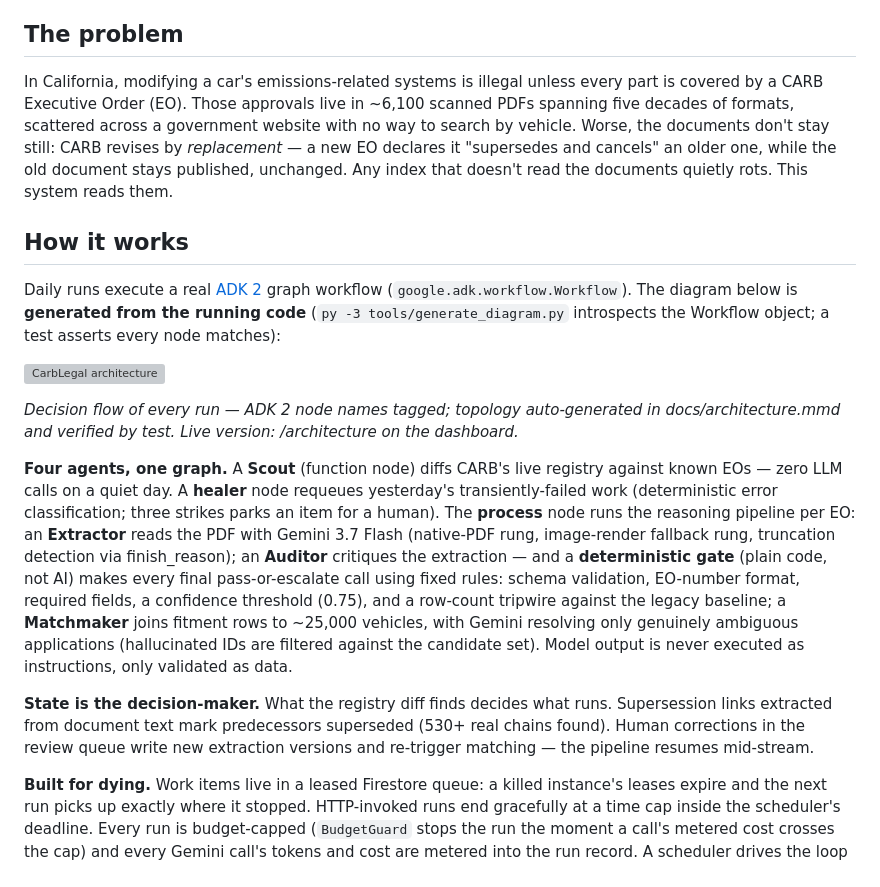
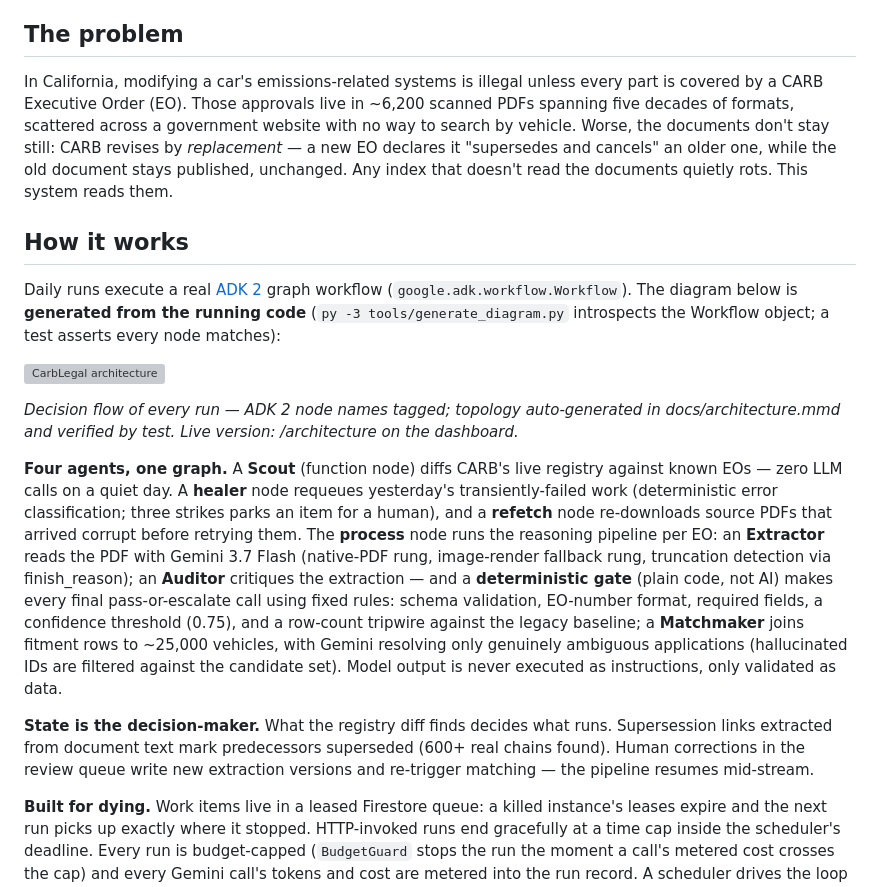
Before and after one commit to bunger78/hackathon-carb-eo-pipeline, a Markdown page: README.md, the part around one of its changes. Drawn GitHub-style; grey boxes are pictures that could not be loaded.

```diff
--- a/README.md
+++ b/README.md
@@ -8,7 +8,7 @@
 
 ## The problem
 
-In California, modifying a car's emissions-related systems is illegal unless every part is covered by a CARB Executive Order (EO). Those approvals live in ~6,100 scanned PDFs spanning five decades of formats, scattered across a government website with no way to search by vehicle. Worse, the documents don't stay still: CARB revises by *replacement* — a new EO declares it "supersedes and cancels" an older one, while the old document stays published, unchanged. Any index that doesn't read the documents quietly rots. This system reads them.
+In California, modifying a car's emissions-related systems is illegal unless every part is covered by a CARB Executive Order (EO). Those approvals live in ~6,200 scanned PDFs spanning five decades of formats, scattered across a government website with no way to search by vehicle. Worse, the documents don't stay still: CARB revises by *replacement* — a new EO declares it "supersedes and cancels" an older one, while the old document stays published, unchanged. Any index that doesn't read the documents quietly rots. This system reads them.
 
 ## How it works
 
@@ -18,9 +18,9 @@ Daily runs execute a real [ADK 2](https://google.github.io/adk-docs/) graph work
 
 *Decision flow of every run — ADK 2 node names tagged; topology auto-generated in docs/architecture.mmd and verified by test. Live version: /architecture on the dashboard.*
 
-**Four agents, one graph.** A **Scout** (function node) diffs CARB's live registry against known EOs — zero LLM calls on a quiet day. A **healer** node requeues yesterday's transiently-failed work (deterministic error classification; three strikes parks an item for a human). The **process** node runs the reasoning pipeline per EO: an **Extractor** reads the PDF with Gemini 3.7 Flash (native-PDF rung, image-render fallback rung, truncation detection via finish_reason); an **Auditor** critiques the extraction — and a **deterministic gate** (plain code, not AI) makes every final pass-or-escalate call using fixed rules: schema validation, EO-number format, required fields, a confidence threshold (0.75), and a row-count tripwire against the legacy baseline; a **Matchmaker** joins fitment rows to ~25,000 vehicles, with Gemini resolving only genuinely ambiguous applications (hallucinated IDs are filtered against the candidate set). Model output is never executed as instructions, only validated as data.
+**Four agents, one graph.** A **Scout** (function node) diffs CARB's live registry against known EOs — zero LLM calls on a quiet day. A **healer** node requeues yesterday's transiently-failed work (deterministic error classification; three strikes parks an item for a human), and a **refetch** node re-downloads source PDFs that arrived corrupt before retrying them. The **process** node runs the reasoning pipeline per EO: an **Extractor** reads the PDF with Gemini 3.7 Flash (native-PDF rung, image-render fallback rung, truncation detection via finish_reason); an **Auditor** critiques the extraction — and a **deterministic gate** (plain code, not AI) makes every final pass-or-escalate call using fixed rules: schema validation, EO-number format, required fields, a confidence threshold (0.75), and a row-count tripwire against the legacy baseline; a **Matchmaker** joins fitment rows to ~25,000 vehicles, with Gemini resolving only genuinely ambiguous applications (hallucinated IDs are filtered against the candidate set). Model output is never executed as instructions, only validated as data.
 
-**State is the decision-maker.** What the registry diff finds decides what runs. Supersession links extracted from document text mark predecessors superseded (530+ real chains found). Human corrections in the review queue write new extraction versions and re-trigger matching — the pipeline resumes mid-stream.
+**State is the decision-maker.** What the registry diff finds decides what runs. Supersession links extracted from document text mark predecessors superseded (600+ real chains found). Human corrections in the review queue write new extraction versions and re-trigger matching — the pipeline resumes mid-stream.
 
 **Built for dying.** Work items live in a leased Firestore queue: a killed instance's leases expire and the next run picks up exactly where it stopped. HTTP-invoked runs end gracefully at a time cap inside the scheduler's deadline. Every run is budget-capped (`BudgetGuard` stops the run the moment a call's metered cost crosses the cap) and every Gemini call's tokens and cost are metered into the run record. A scheduler drives the loop because an LLM can't be its own alarm clock.
 
```
Also changed, not shown: other parts of README.md (+39 -17 lines).
